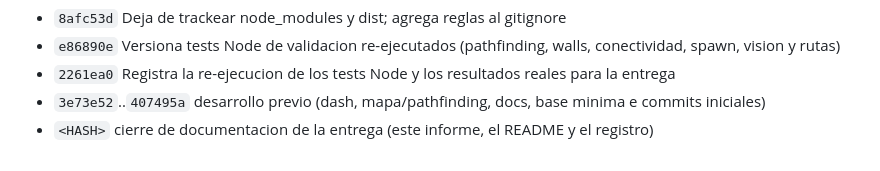
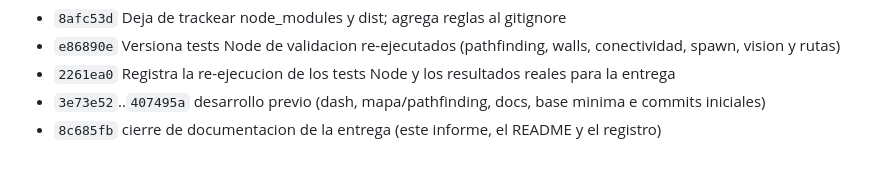
Before and after one commit to ErwinAndino/Parcial-1---Desarrollo-ag-ntico-documentado, a Markdown page: docs/informe-final.md, the part around the change. Drawn GitHub-style.

```diff
--- a/docs/informe-final.md
+++ b/docs/informe-final.md
@@ -170,4 +170,4 @@ Historial de la entrega (`git log --oneline`):
 - `e86890e` Versiona tests Node de validacion re-ejecutados (pathfinding, walls, conectividad, spawn, vision y rutas)
 - `2261ea0` Registra la re-ejecucion de los tests Node y los resultados reales para la entrega
 - `3e73e52`..`407495a` desarrollo previo (dash, mapa/pathfinding, docs, base minima e commits iniciales)
-- `<HASH>` cierre de documentacion de la entrega (este informe, el README y el registro)
+- `8c685fb` cierre de documentacion de la entrega (este informe, el README y el registro)
```
Also changed, not shown: README.md (+1 -1 lines).
